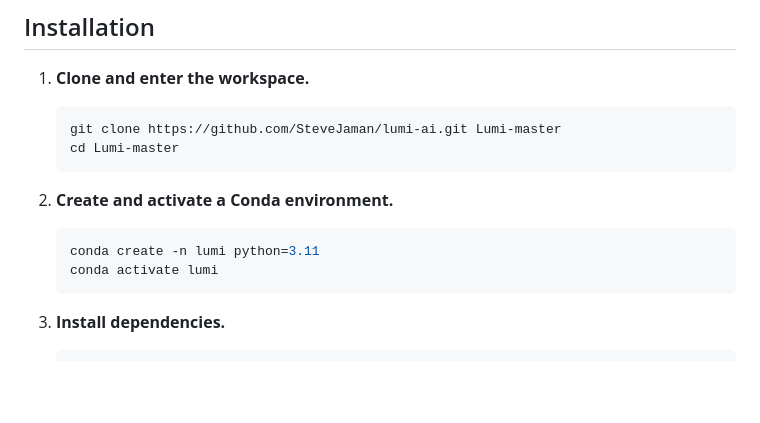
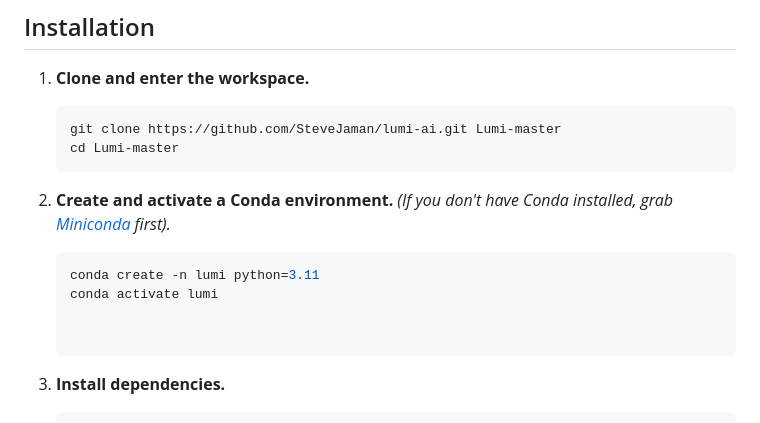
Before and after one commit to SteveJaman/lumi-ai, a Markdown page: README.md, the part around the change. GitHub-like rendering; blank space fills up the shorter version.

Commit message:
add conda installation step to the main readme

````diff
--- a/README.md
+++ b/README.md
@@ -165,12 +165,14 @@ versions: `pip install -r requirements.lock.txt`.
    cd Lumi-master
    ```
 
+
 2. **Create and activate a Conda environment.**
+   *(If you don't have Conda installed, grab <a href="https://docs.conda.io/en/latest/miniconda.html" target="_blank">Miniconda</a> first).*
 
    ```bash
    conda create -n lumi python=3.11
    conda activate lumi
-   ```
+
 
 3. **Install dependencies.**
 
````
